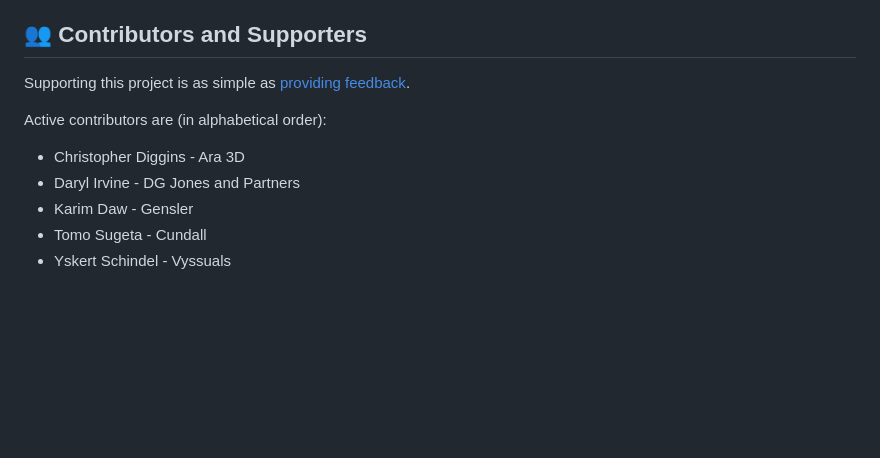
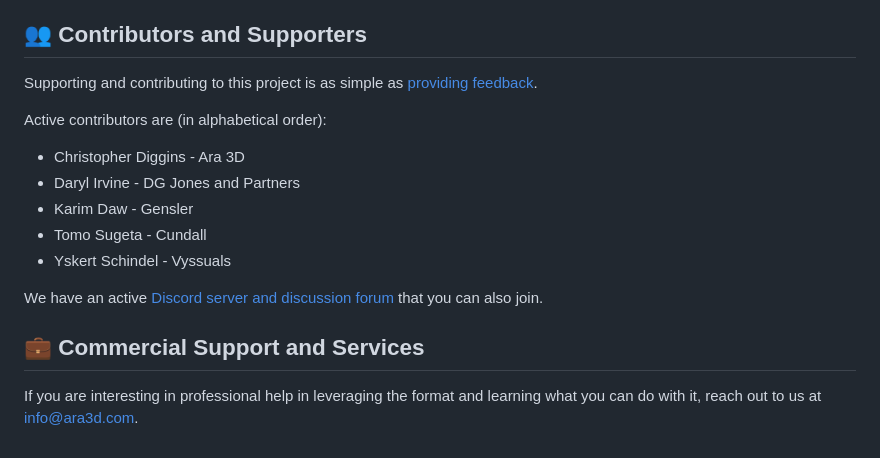
Before and after one commit to ara3d/bim-open-schema, a Markdown page: README.md, the part around the change. Drawn GitHub-style; blank space fills up the shorter version.

Commit message:
Improved readme.

```diff
--- a/README.md
+++ b/README.md
@@ -57,7 +57,7 @@ Some open-source projects which are related:
 
 ## 👥 Contributors and Supporters
 
-Supporting this project is as simple as [providing feedback](https://github.com/ara3d/bim-open-schema/issues/new?template=feedback.md).
+Supporting and contributing to this project is as simple as [providing feedback](https://github.com/ara3d/bim-open-schema/issues/new?template=feedback.md).
 
 Active contributors are (in alphabetical order):
 
@@ -66,3 +66,10 @@ Active contributors are (in alphabetical order):
 * Karim Daw - Gensler
 * Tomo Sugeta - Cundall
 * Yskert Schindel - Vyssuals
+
+We have an active [Discord server and discussion forum](https://discord.gg/u3MtaAASGu) that you can also join.
+
+## 💼 Commercial Support and Services
+
+If you are interesting in professional help in leveraging the format and learning what you can do with it, reach out to
+us at [info@ara3d.com](mailto:info@ara3d.com).
```
